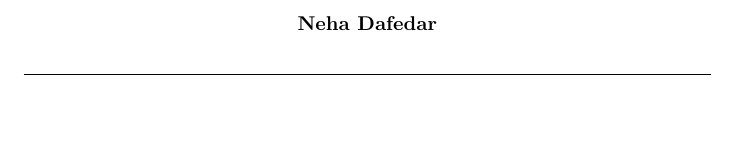
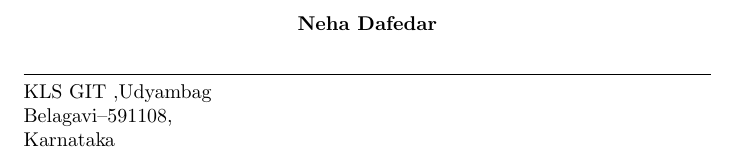
Before and after one commit to nehadafedar/NehaResume, a LaTeX CV (Resume/resume.tex): part of the page, cut so that both start at the same text, the shorter picture padded with empty space. Compiled offline with pdfLaTeX.

Commit message:
Second commit

```diff
--- a/Resume/resume.tex
+++ b/Resume/resume.tex
@@ -7,5 +7,10 @@
 \textbf{Neha Dafedar}
 \end{center}
 \hrulefill\\
+\begin{minipage}[t]{0.5\textwidth}
+KLS GIT ,Udyambag\\
+Belagavi--591108,\\
+Karnataka\\
+\end{minipage}
 \end{figure}
 \end{document}
```
Also changed, not shown: Resume/resume.pdf, 1 other file.
